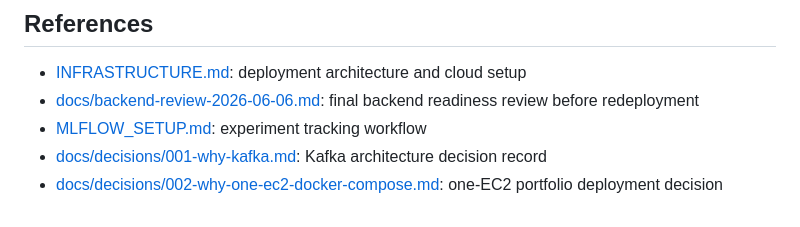
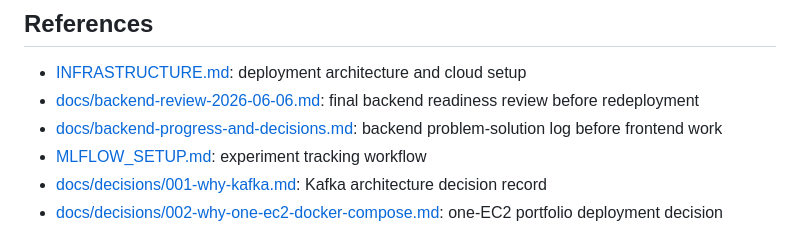
Before and after one commit to ismail7CAa/job-market-intellegence-platform, a Markdown page: README.md, the part around the change. GitHub-like rendering.

Commit message:
Add backend progress and decisions document

```diff
--- a/README.md
+++ b/README.md
@@ -241,6 +241,7 @@ The public AWS EC2 deployment is currently stopped while the backend and data st
 
 - [INFRASTRUCTURE.md](INFRASTRUCTURE.md): deployment architecture and cloud setup
 - [docs/backend-review-2026-06-06.md](docs/backend-review-2026-06-06.md): final backend readiness review before redeployment
+- [docs/backend-progress-and-decisions.md](docs/backend-progress-and-decisions.md): backend problem-solution log before frontend work
 - [MLFLOW_SETUP.md](MLFLOW_SETUP.md): experiment tracking workflow
 - [docs/decisions/001-why-kafka.md](docs/decisions/001-why-kafka.md): Kafka architecture decision record
 - [docs/decisions/002-why-one-ec2-docker-compose.md](docs/decisions/002-why-one-ec2-docker-compose.md): one-EC2 portfolio deployment decision
```
Also changed, not shown: docs/backend-progress-and-decisions.md (added, +305 -0 lines).
